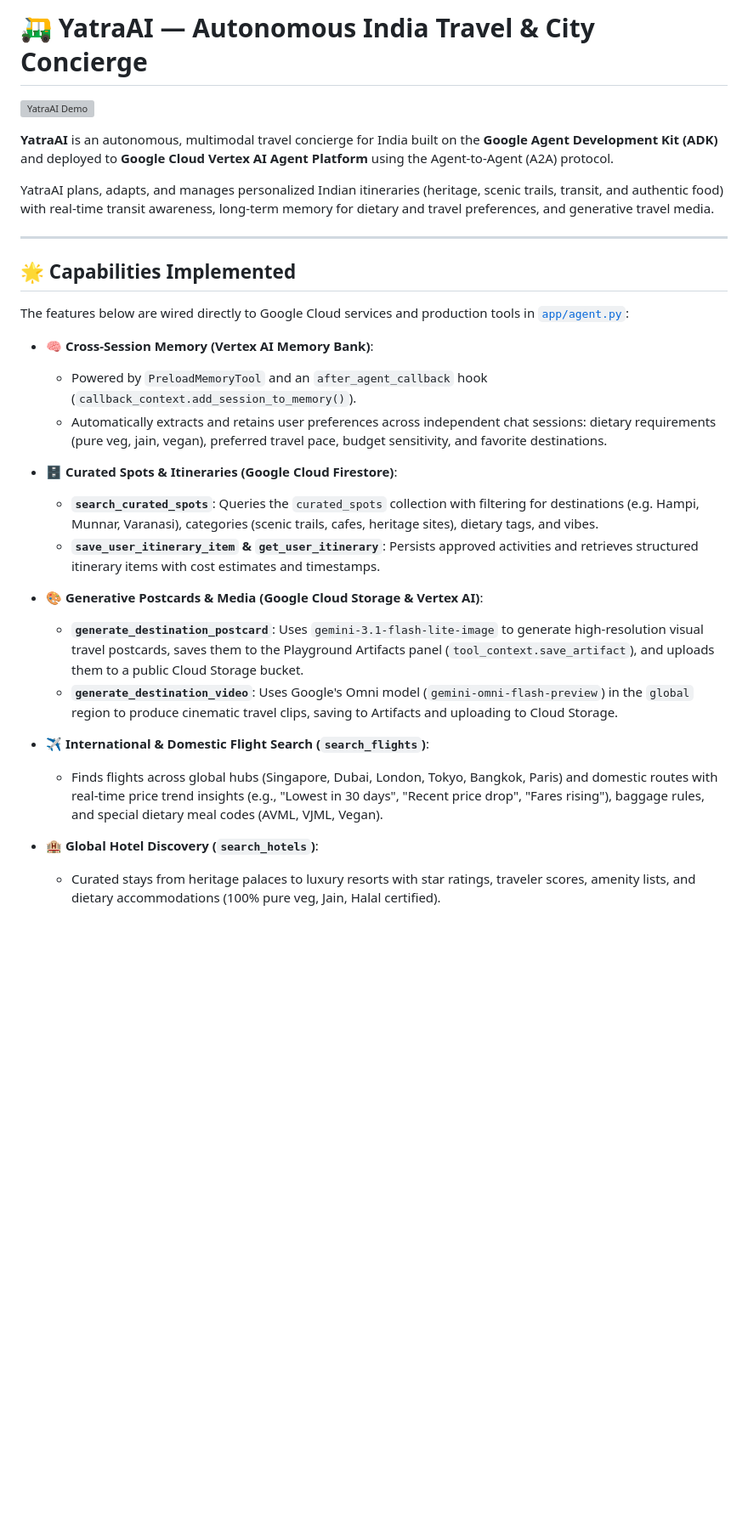
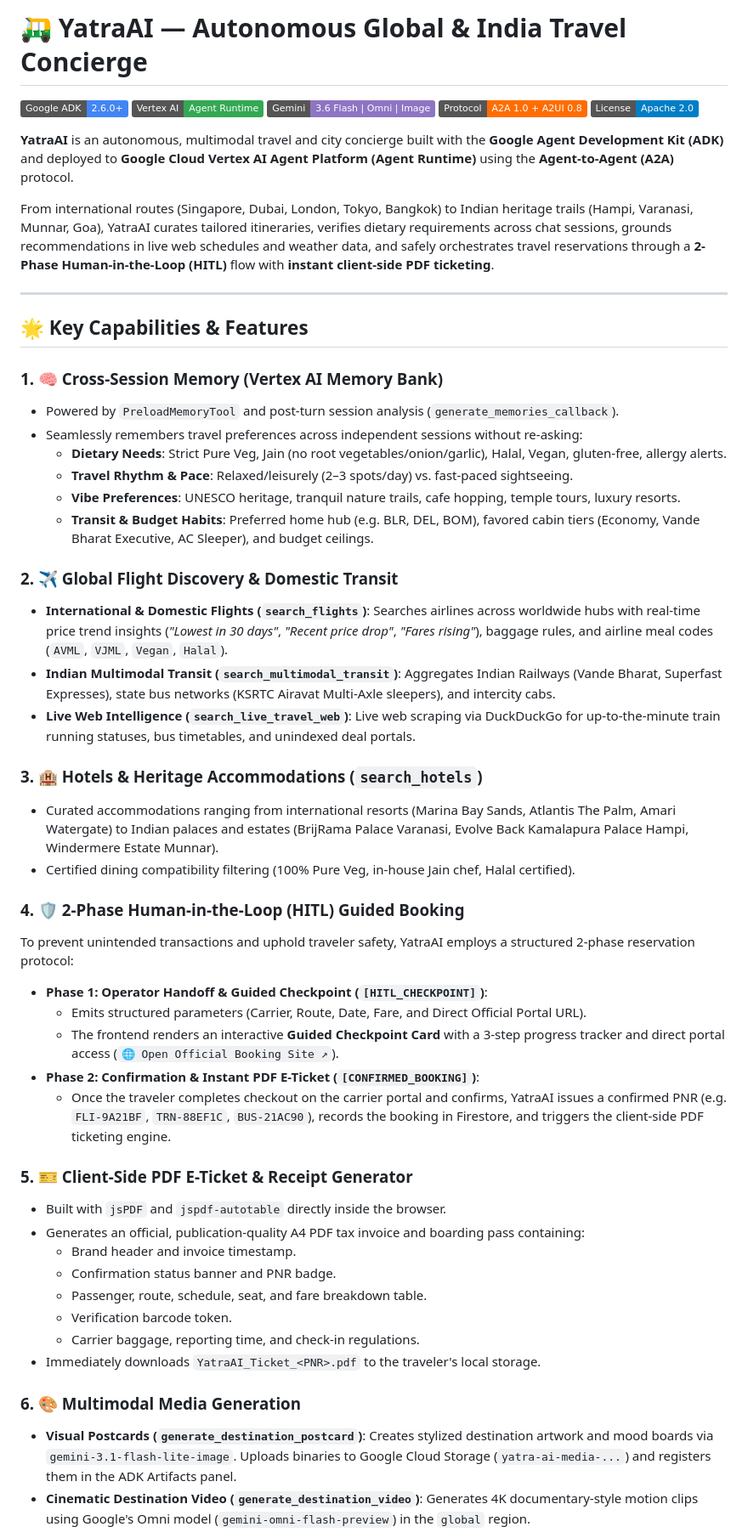
Before and after one commit to Jeevanthikashyap/buildwithgemini-yatra-ai, a Markdown page: README.md, the part around one of its changes. Shown at 85% size. Rendered like a GitHub page; badges without logos; blank space fills up the shorter version; grey boxes are pictures that could not be loaded.

Commit message:
Update README.md with modern UI, 2-phase HITL workflow, and architecture

```diff
--- a/README.md
+++ b/README.md
@@ -1,32 +1,55 @@
-# 🛺 YatraAI — Autonomous India Travel & City Concierge
+# 🛺 YatraAI — Autonomous Global & India Travel Concierge
 
-![YatraAI Demo](demo.gif)
+[![Google ADK](https://img.shields.io/badge/Google_ADK-2.6.0+-4285F4?style=flat&logo=google)](https://github.com/google/adk-python)
+[![Vertex AI Agent Runtime](https://img.shields.io/badge/Vertex_AI-Agent_Runtime-34A853?style=flat&logo=googlecloud)](https://cloud.google.com/vertex-ai)
+[![Gemini Models](https://img.shields.io/badge/Gemini-3.6_Flash_%7C_Omni_%7C_Image-8E75C4?style=flat&logo=googlegemini)](https://deepmind.google/technologies/gemini/)
+[![A2A Protocol](https://img.shields.io/badge/Protocol-A2A_1.0_%2B_A2UI_0.8-FF6D00?style=flat)](https://github.com/google/a2a)
+[![License: Apache 2.0](https://img.shields.io/badge/License-Apache_2.0-blue.svg)](LICENSE)
 
-**YatraAI** is an autonomous, multimodal travel concierge for India built on the **Google Agent Development Kit (ADK)** and deployed to **Google Cloud Vertex AI Agent Platform** using the Agent-to-Agent (A2A) protocol.
+**YatraAI** is an autonomous, multimodal travel and city concierge built with the **Google Agent Development Kit (ADK)** and deployed to **Google Cloud Vertex AI Agent Platform (Agent Runtime)** using the **Agent-to-Agent (A2A)** protocol.
 
-YatraAI plans, adapts, and manages personalized Indian itineraries (heritage, scenic trails, transit, and authentic food) with real-time transit awareness, long-term memory for dietary and travel preferences, and generative travel media.
+From international routes (Singapore, Dubai, London, Tokyo, Bangkok) to Indian heritage trails (Hampi, Varanasi, Munnar, Goa), YatraAI curates tailored itineraries, verifies dietary requirements across chat sessions, grounds recommendations in live web schedules and weather data, and safely orchestrates travel reservations through a **2-Phase Human-in-the-Loop (HITL)** flow with **instant client-side PDF ticketing**.
 
 ---
 
-## 🌟 Capabilities Implemented
+## 🌟 Key Capabilities & Features
 
-The features below are wired directly to Google Cloud services and production tools in [`app/agent.py`](app/agent.py):
+### 1. 🧠 Cross-Session Memory (Vertex AI Memory Bank)
+* Powered by `PreloadMemoryTool` and post-turn session analysis (`generate_memories_callback`).
+* Seamlessly remembers travel preferences across independent sessions without re-asking:
+  * **Dietary Needs**: Strict Pure Veg, Jain (no root vegetables/onion/garlic), Halal, Vegan, gluten-free, allergy alerts.
+  * **Travel Rhythm & Pace**: Relaxed/leisurely (2–3 spots/day) vs. fast-paced sightseeing.
+  * **Vibe Preferences**: UNESCO heritage, tranquil nature trails, cafe hopping, temple tours, luxury resorts.
+  * **Transit & Budget Habits**: Preferred home hub (e.g. BLR, DEL, BOM), favored cabin tiers (Economy, Vande Bharat Executive, AC Sleeper), and budget ceilings.
 
-- **🧠 Cross-Session Memory (Vertex AI Memory Bank)**:
-  - Powered by `PreloadMemoryTool` and an `after_agent_callback` hook (`callback_context.add_session_to_memory()`).
-  - Automatically extracts and retains user preferences across independent chat sessions: dietary requirements (pure veg, jain, vegan), preferred travel pace, budget sensitivity, and favorite destinations.
+### 2. ✈️ Global Flight Discovery & Domestic Transit
+* **International & Domestic Flights (`search_flights`)**: Searches airlines across worldwide hubs with real-time price trend insights (*"Lowest in 30 days"*, *"Recent price drop"*, *"Fares rising"*), baggage rules, and airline meal codes (`AVML`, `VJML`, `Vegan`, `Halal`).
+* **Indian Multimodal Transit (`search_multimodal_transit`)**: Aggregates Indian Railways (Vande Bharat, Superfast Expresses), state bus networks (KSRTC Airavat Multi-Axle sleepers), and intercity cabs.
+* **Live Web Intelligence (`search_live_travel_web`)**: Live web scraping via DuckDuckGo for up-to-the-minute train running statuses, bus timetables, and unindexed deal portals.
 
-- **🗄️ Curated Spots & Itineraries (Google Cloud Firestore)**:
-  - **`search_curated_spots`**: Queries the `curated_spots` collection with filtering for destinations (e.g. Hampi, Munnar, Varanasi), categories (scenic trails, cafes, heritage sites), dietary tags, and vibes.
-  - **`save_user_itinerary_item` & `get_user_itinerary`**: Persists approved activities and retrieves structured itinerary items with cost estimates and timestamps.
+### 3. 🏨 Hotels & Heritage Accommodations (`search_hotels`)
+* Curated accommodations ranging from international resorts (Marina Bay Sands, Atlantis The Palm, Amari Watergate) to Indian palaces and estates (BrijRama Palace Varanasi, Evolve Back Kamalapura Palace Hampi, Windermere Estate Munnar).
+* Certified dining compatibility filtering (100% Pure Veg, in-house Jain chef, Halal certified).
 
-- **🎨 Generative Postcards & Media (Google Cloud Storage & Vertex AI)**:
-  - **`generate_destination_postcard`**: Uses `gemini-3.1-flash-lite-image` to generate high-resolution visual travel postcards, saves them to the Playground Artifacts panel (`tool_context.save_artifact`), and uploads them to a public Cloud Storage bucket.
-  - **`generate_destination_video`**: Uses Google's Omni model (`gemini-omni-flash-preview`) in the `global` region to produce cinematic travel clips, saving to Artifacts and uploading to Cloud Storage.
+### 4. 🛡️ 2-Phase Human-in-the-Loop (HITL) Guided Booking
+To prevent unintended transactions and uphold traveler safety, YatraAI employs a structured 2-phase reservation protocol:
+* **Phase 1: Operator Handoff & Guided Checkpoint (`[HITL_CHECKPOINT]`)**:
+  * Emits structured parameters (Carrier, Route, Date, Fare, and Direct Official Portal URL).
+  * The frontend renders an interactive **Guided Checkpoint Card** with a 3-step progress tracker and direct portal access (`🌐 Open Official Booking Site ↗`).
+* **Phase 2: Confirmation & Instant PDF E-Ticket (`[CONFIRMED_BOOKING]`)**:
+  * Once the traveler completes checkout on the carrier portal and confirms, YatraAI issues a confirmed PNR (e.g. `FLI-9A21BF`, `TRN-88EF1C`, `BUS-21AC90`), records the booking in Firestore, and triggers the client-side PDF ticketing engine.
 
-- **✈️ International & Domestic Flight Search (`search_flights`)**:
-  - Finds flights across global hubs (Singapore, Dubai, London, Tokyo, Bangkok, Paris) and domestic routes with real-time price trend insights (e.g., "Lowest in 30 days", "Recent price drop", "Fares rising"), baggage rules, and special dietary meal codes (AVML, VJML, Vegan).
+### 5. 🎫 Client-Side PDF E-Ticket & Receipt Generator
+* Built with `jsPDF` and `jspdf-autotable` directly inside the browser.
+* Generates an official, publication-quality A4 PDF tax invoice and boarding pass containing:
+  * Brand header and invoice timestamp.
+  * Confirmation status banner and PNR badge.
+  * Passenger, route, schedule, seat, and fare breakdown table.
+  * Verification barcode token.
+  * Carrier baggage, reporting time, and check-in regulations.
+* Immediately downloads `YatraAI_Ticket_<PNR>.pdf` to the traveler's local storage.
 
-- **🏨 Global Hotel Discovery (`search_hotels`)**:
-  - Curated stays from heritage palaces to luxury resorts with star ratings, traveler scores, amenity lists, and dietary accommodations (100% pure veg, Jain, Halal certified).
+### 6. 🎨 Multimodal Media Generation
+* **Visual Postcards (`generate_destination_postcard`)**: Creates stylized destination artwork and mood boards via `gemini-3.1-flash-lite-image`. Uploads binaries to Google Cloud Storage (`yatra-ai-media-...`) and registers them in the ADK Artifacts panel.
+* **Cinematic Destination Video (`generate_destination_video`)**: Generates 4K documentary-style motion clips using Google's Omni model (`gemini-omni-flash-preview`) in the `global` region.
 
```
Also changed, not shown: other parts of README.md (+195 -99 lines).
